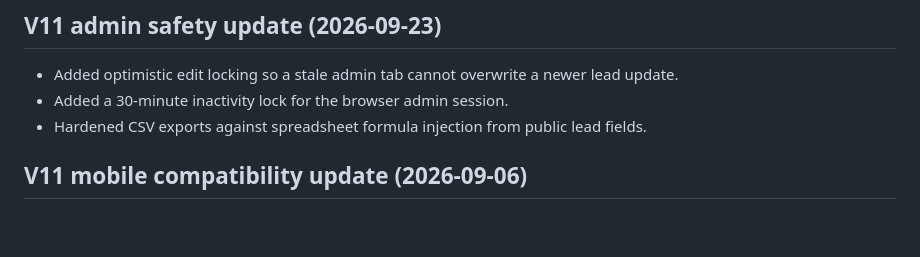
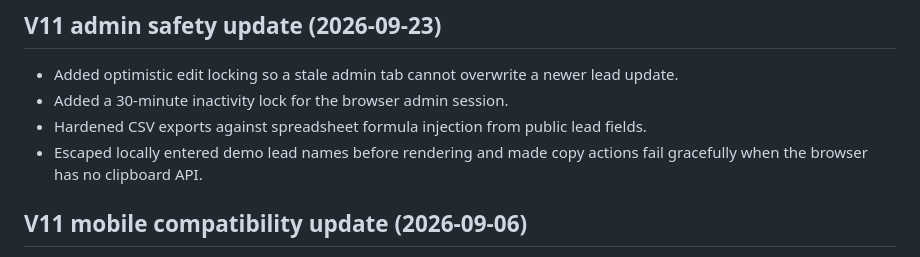
Before and after one commit to magelevels/growloacl-os, a Markdown page: CHANGELOG.md, the part around the change. Rendered like a GitHub page; blank space fills up the shorter version.

Commit message:
Record demo safety hardening

```diff
--- a/CHANGELOG.md
+++ b/CHANGELOG.md
@@ -3,6 +3,7 @@
 - Added optimistic edit locking so a stale admin tab cannot overwrite a newer lead update.
 - Added a 30-minute inactivity lock for the browser admin session.
 - Hardened CSV exports against spreadsheet formula injection from public lead fields.
+- Escaped locally entered demo lead names before rendering and made copy actions fail gracefully when the browser has no clipboard API.
 
 ## V11 mobile compatibility update (2026-09-06)
 
```
